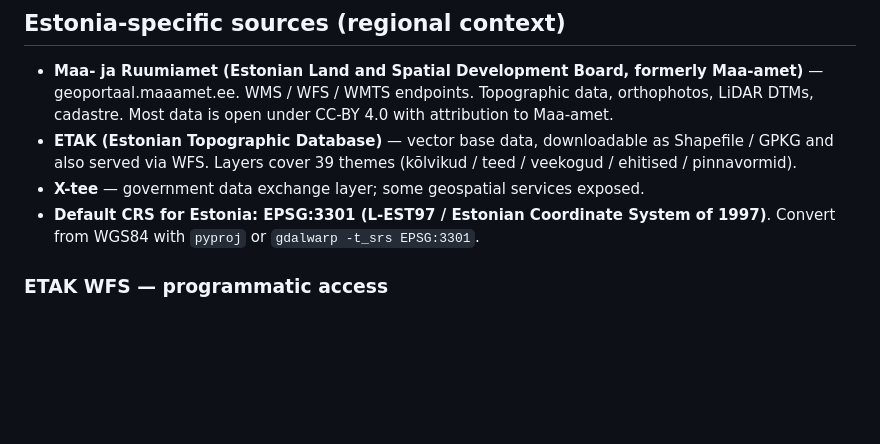
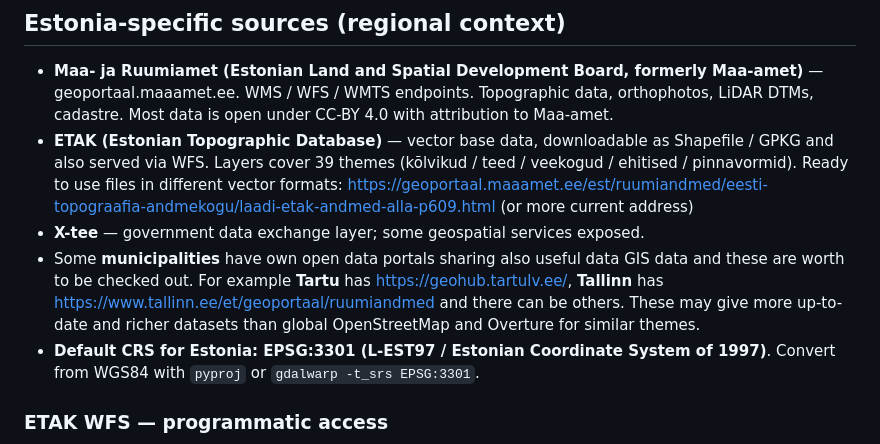
Before and after one commit to jaakla/open-gis, a Markdown page: references/data-sources.md, the part around the change. GitHub-like rendering; blank space fills up the shorter version.

Commit message:
enhance Estonia-specific data sources

```diff
--- a/references/data-sources.md
+++ b/references/data-sources.md
@@ -236,8 +236,9 @@ Common traps:
 ## Estonia-specific sources (regional context)
 
 * **Maa- ja Ruumiamet (Estonian Land and Spatial Development Board, formerly Maa-amet)** — geoportaal.maaamet.ee. WMS / WFS / WMTS endpoints. Topographic data, orthophotos, LiDAR DTMs, cadastre. Most data is open under CC-BY 4.0 with attribution to Maa-amet.
-* **ETAK (Estonian Topographic Database)** — vector base data, downloadable as Shapefile / GPKG and also served via WFS. Layers cover 39 themes (kõlvikud / teed / veekogud / ehitised / pinnavormid).
+* **ETAK (Estonian Topographic Database)** — vector base data, downloadable as Shapefile / GPKG and also served via WFS. Layers cover 39 themes (kõlvikud / teed / veekogud / ehitised / pinnavormid). Ready to use files in different vector formats: https://geoportaal.maaamet.ee/est/ruumiandmed/eesti-topograafia-andmekogu/laadi-etak-andmed-alla-p609.html (or more current address)
 * **X-tee** — government data exchange layer; some geospatial services exposed.
+* Some **municipalities** have own open data portals sharing also useful data GIS data and these are worth to be checked out. For example **Tartu** has https://geohub.tartulv.ee/, **Tallinn** has https://www.tallinn.ee/et/geoportaal/ruumiandmed and there can be others. These may give more up-to-date and richer datasets than global OpenStreetMap and Overture for similar themes.
 * **Default CRS for Estonia: EPSG:3301 (L-EST97 / Estonian Coordinate System of 1997)**. Convert from WGS84 with `pyproj` or `gdalwarp -t_srs EPSG:3301`.
 
 ### ETAK WFS — programmatic access
```
